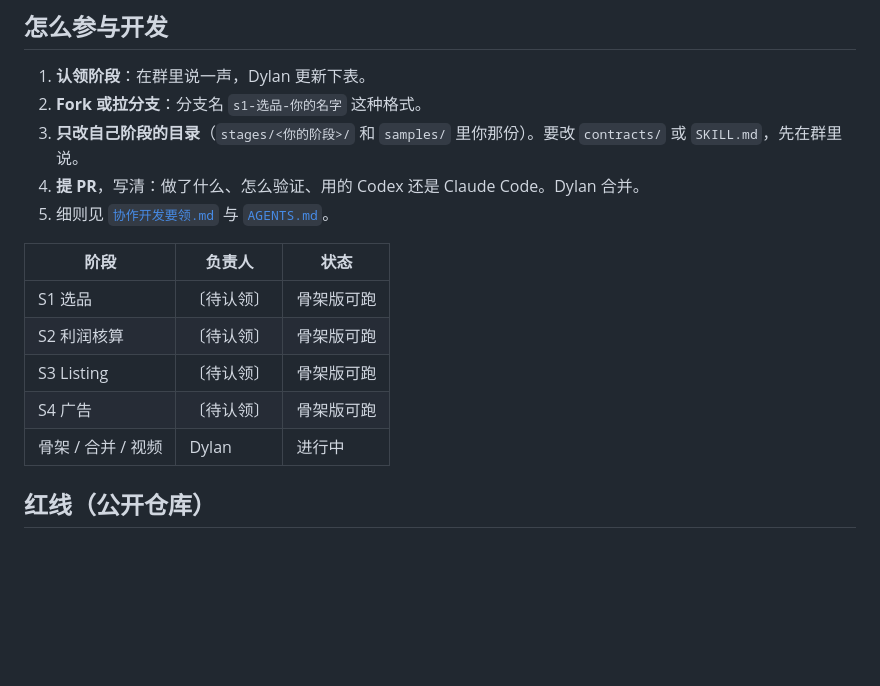
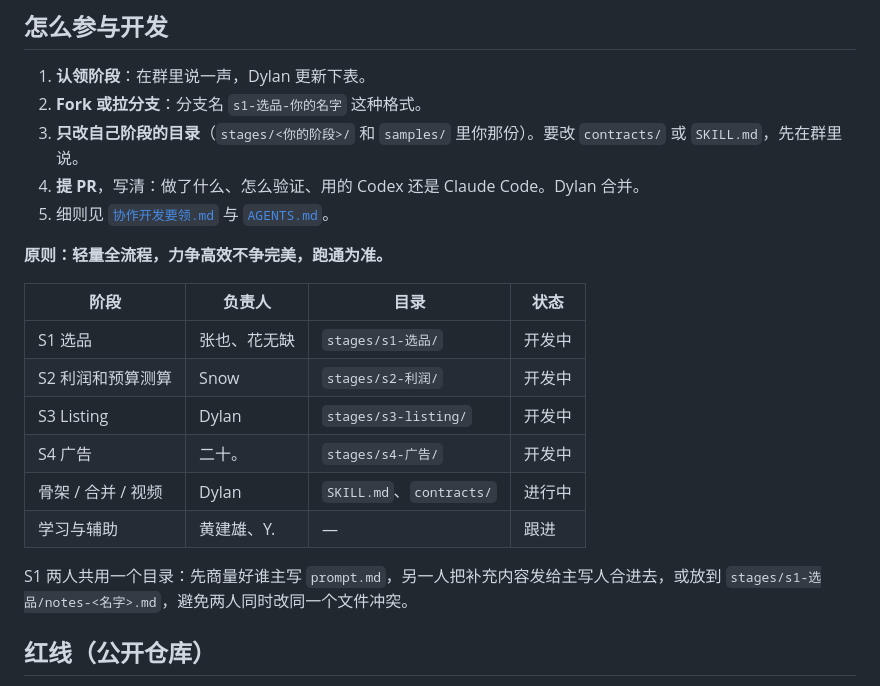
Before and after one commit to dylan187-web/Amazon-Agent-Group81, a Markdown page: README.md, the part around the change. GitHub-like rendering; blank space fills up the shorter version.

Commit message:
README：登记阶段分工
Co-Authored-By: Claude Opus 5 (1M context) <noreply@anthropic.com>
Claude-Session: https://claude.ai/code/session_01N8o4Hrp4WC6ToqvfDZbLEq

```diff
--- a/README.md
+++ b/README.md
@@ -47,13 +47,18 @@ S1 选品（有趋势、可以选的品） → S2 利润核算 → S3 Listing
 4. **提 PR**，写清：做了什么、怎么验证、用的 Codex 还是 Claude Code。Dylan 合并。
 5. 细则见 [`协作开发要领.md`](协作开发要领.md) 与 [`AGENTS.md`](AGENTS.md)。
 
-| 阶段 | 负责人 | 状态 |
-|---|---|---|
-| S1 选品 | 〔待认领〕 | 骨架版可跑 |
-| S2 利润核算 | 〔待认领〕 | 骨架版可跑 |
-| S3 Listing | 〔待认领〕 | 骨架版可跑 |
-| S4 广告 | 〔待认领〕 | 骨架版可跑 |
-| 骨架 / 合并 / 视频 | Dylan | 进行中 |
+**原则：轻量全流程，力争高效不争完美，跑通为准。**
+
+| 阶段 | 负责人 | 目录 | 状态 |
+|---|---|---|---|
+| S1 选品 | 张也、花无缺 | `stages/s1-选品/` | 开发中 |
+| S2 利润和预算测算 | Snow | `stages/s2-利润/` | 开发中 |
+| S3 Listing | Dylan | `stages/s3-listing/` | 开发中 |
+| S4 广告 | 二十。 | `stages/s4-广告/` | 开发中 |
+| 骨架 / 合并 / 视频 | Dylan | `SKILL.md`、`contracts/` | 进行中 |
+| 学习与辅助 | 黄建雄、Y. | — | 跟进 |
+
+S1 两人共用一个目录：先商量好谁主写 `prompt.md`，另一人把补充内容发给主写人合进去，或放到 `stages/s1-选品/notes-<名字>.md`，避免两人同时改同一个文件冲突。
 
 ## 红线（公开仓库）
 
```
